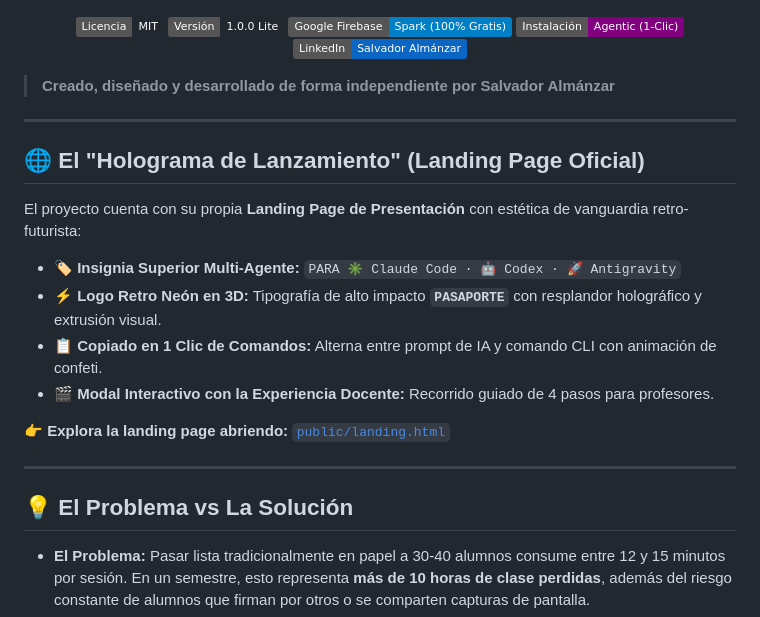
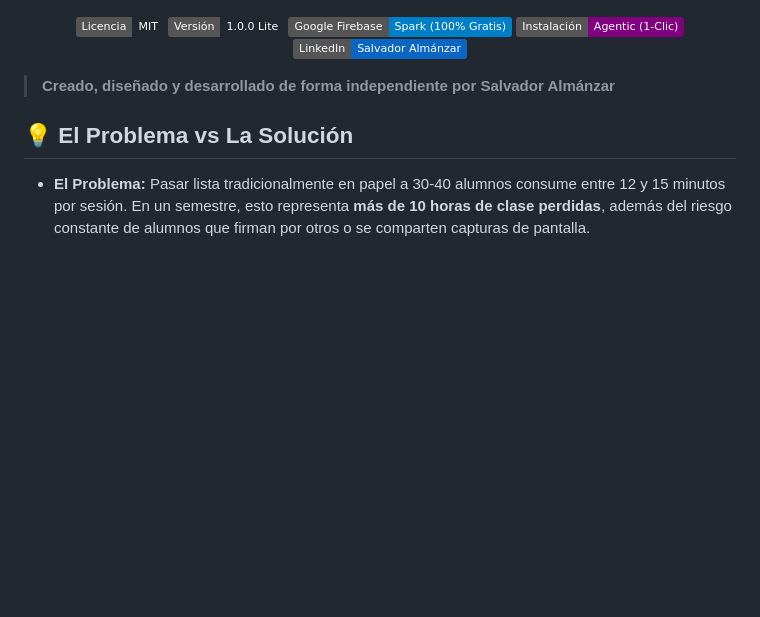
Before and after one commit to salmanzarg/pasaporte-docente, a Markdown page: README.md, the part around the change. Rendered like a GitHub page; badges without logos; blank space fills up the shorter version.

Commit message:
Remove landing page section from README
Removed the section about the project landing page, including details about its features and the link to access it.

```diff
--- a/README.md
+++ b/README.md
@@ -12,20 +12,7 @@
 
 > **Creado, diseñado y desarrollado de forma independiente por Salvador Almánzar**
 
----
 
-## 🌐 El "Holograma de Lanzamiento" (Landing Page Oficial)
-
-El proyecto cuenta con su propia **Landing Page de Presentación** con estética de vanguardia retro-futurista:
-
-* 🏷️ **Insignia Superior Multi-Agente:** `PARA ✳️ Claude Code · 🤖 Codex · 🚀 Antigravity`
-* ⚡ **Logo Retro Neón en 3D:** Tipografía de alto impacto **`PASAPORTE`** con resplandor holográfico y extrusión visual.
-* 📋 **Copiado en 1 Clic de Comandos:** Alterna entre prompt de IA y comando CLI con animación de confeti.
-* 🎬 **Modal Interactivo con la Experiencia Docente:** Recorrido guiado de 4 pasos para profesores.
-
-👉 **Explora la landing page abriendo:** [`public/landing.html`](public/landing.html)
-
----
 
 ## 💡 El Problema vs La Solución
 
```
